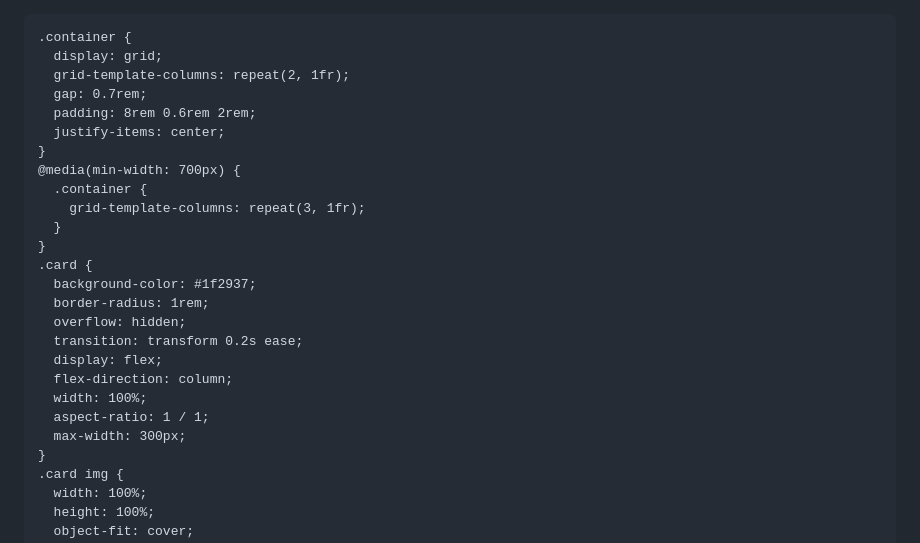
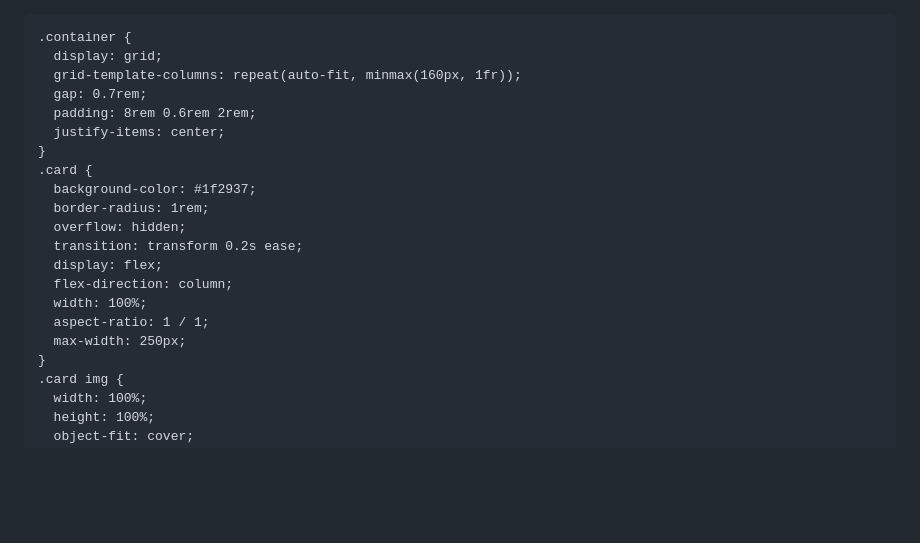
Before and after one commit to abomkdad/colore, a Markdown page: README.md, the part around the change. GitHub-like rendering; blank space fills up the shorter version.

```diff
--- a/README.md
+++ b/README.md
@@ -1,4 +1,3 @@
-<!DOCTYPE html>
 <html lang="he" dir="rtl">
 <head>
   <meta charset="UTF-8">
@@ -73,15 +72,10 @@
 
     .container {
       display: grid;
-      grid-template-columns: repeat(2, 1fr);
+      grid-template-columns: repeat(auto-fit, minmax(160px, 1fr));
       gap: 0.7rem;
       padding: 8rem 0.6rem 2rem;
       justify-items: center;
-    }
-    @media(min-width: 700px) {
-      .container {
-        grid-template-columns: repeat(3, 1fr);
-      }
     }
     .card {
       background-color: #1f2937;
@@ -92,7 +86,7 @@
       flex-direction: column;
       width: 100%;
       aspect-ratio: 1 / 1;
-      max-width: 300px;
+      max-width: 250px;
     }
     .card img {
       width: 100%;
```
